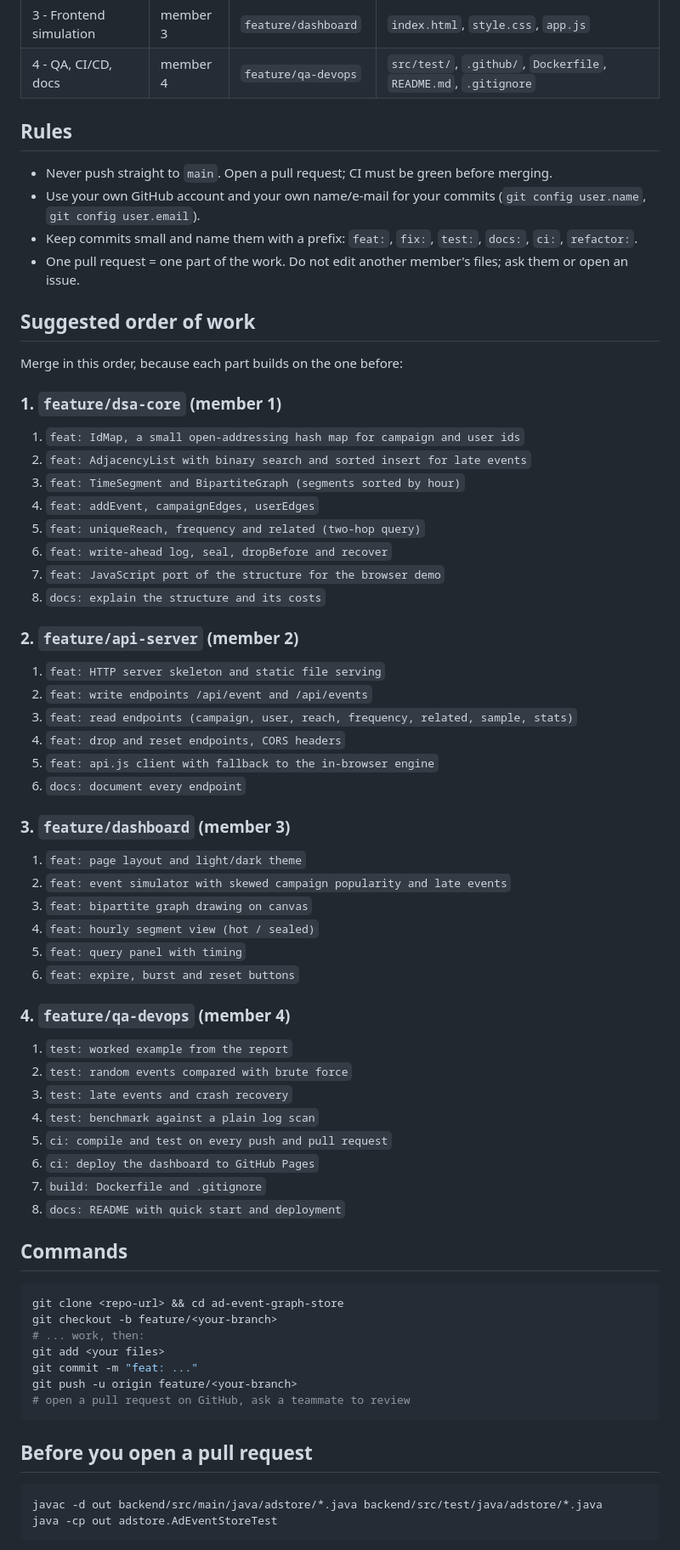
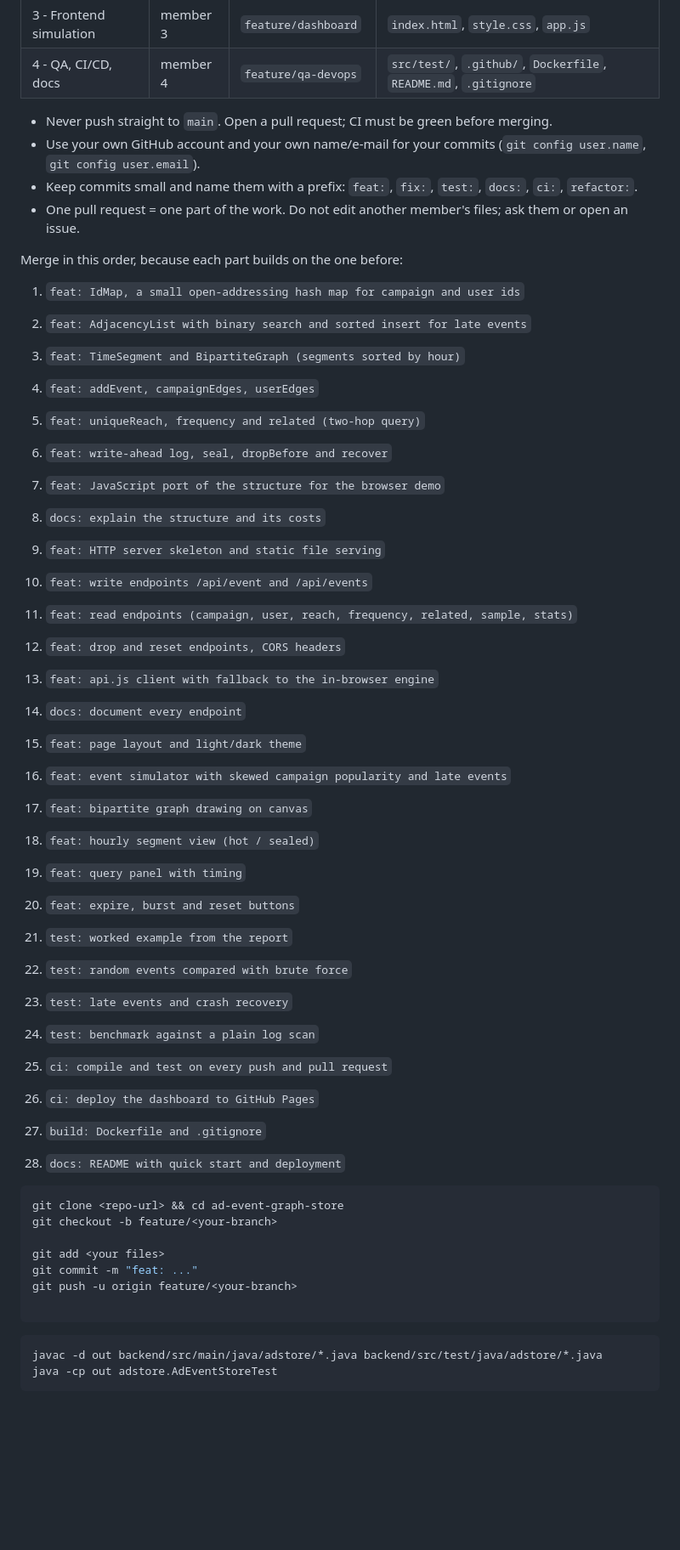
Before and after one commit to INSVanshu/Real-Time-Ad-Event-Ingestion-and-Query-System, a Markdown page: CONTRIBUTING.md, the part around one of its changes. Shown at 85% size. Rendered like a GitHub page; blank space fills up the shorter version.

Commit message:
Revise CONTRIBUTING.md for clarity and structure
Updated contributing guidelines with new structure and rules.

````diff
--- a/CONTRIBUTING.md
+++ b/CONTRIBUTING.md
@@ -9,18 +9,18 @@ The project is split into four parts, one owner each. Everyone works on their **
 | 3 - Frontend simulation | member 3 | `feature/dashboard` | `index.html`, `style.css`, `app.js` |
 | 4 - QA, CI/CD, docs | member 4 | `feature/qa-devops` | `src/test/`, `.github/`, `Dockerfile`, `README.md`, `.gitignore` |
 
-## Rules
+
 
 * Never push straight to `main`. Open a pull request; CI must be green before merging.
 * Use your own GitHub account and your own name/e-mail for your commits (`git config user.name`, `git config user.email`).
 * Keep commits small and name them with a prefix: `feat:`, `fix:`, `test:`, `docs:`, `ci:`, `refactor:`.
 * One pull request = one part of the work. Do not edit another member's files; ask them or open an issue.
 
-## Suggested order of work
+
 
 Merge in this order, because each part builds on the one before:
 
-### 1. `feature/dsa-core` (member 1)
+
 
 1. `feat: IdMap, a small open-addressing hash map for campaign and user ids`
 2. `feat: AdjacencyList with binary search and sorted insert for late events`
@@ -31,7 +31,7 @@ Merge in this order, because each part builds on the one before:
 7. `feat: JavaScript port of the structure for the browser demo`
 8. `docs: explain the structure and its costs`
 
-### 2. `feature/api-server` (member 2)
+
 
 1. `feat: HTTP server skeleton and static file serving`
 2. `feat: write endpoints /api/event and /api/events`
@@ -40,7 +40,7 @@ Merge in this order, because each part builds on the one before:
 5. `feat: api.js client with fallback to the in-browser engine`
 6. `docs: document every endpoint`
 
-### 3. `feature/dashboard` (member 3)
+
 
 1. `feat: page layout and light/dark theme`
 2. `feat: event simulator with skewed campaign popularity and late events`
@@ -49,7 +49,7 @@ Merge in this order, because each part builds on the one before:
 5. `feat: query panel with timing`
 6. `feat: expire, burst and reset buttons`
 
-### 4. `feature/qa-devops` (member 4)
+
 
 1. `test: worked example from the report`
 2. `test: random events compared with brute force`
@@ -60,19 +60,19 @@ Merge in this order, because each part builds on the one before:
 7. `build: Dockerfile and .gitignore`
 8. `docs: README with quick start and deployment`
 
-## Commands
+
 
 ```bash
 git clone <repo-url> && cd ad-event-graph-store
 git checkout -b feature/<your-branch>
-# ... work, then:
+
 git add <your files>
 git commit -m "feat: ..."
 git push -u origin feature/<your-branch>
-# open a pull request on GitHub, ask a teammate to review
+
 ```
 
-## Before you open a pull request
+
 
 ```bash
 javac -d out backend/src/main/java/adstore/*.java backend/src/test/java/adstore/*.java
````
Also changed, not shown: other parts of CONTRIBUTING.md (+2 -2 lines).
